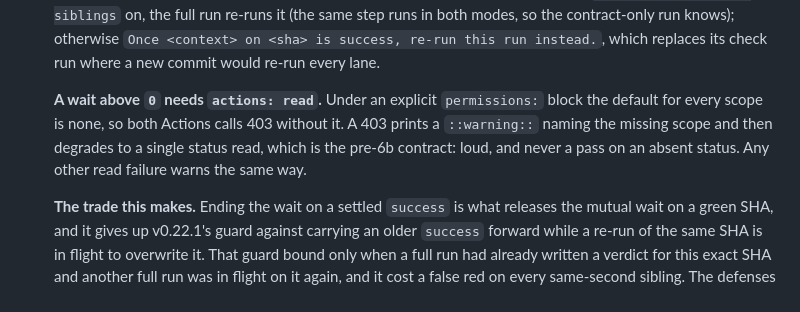
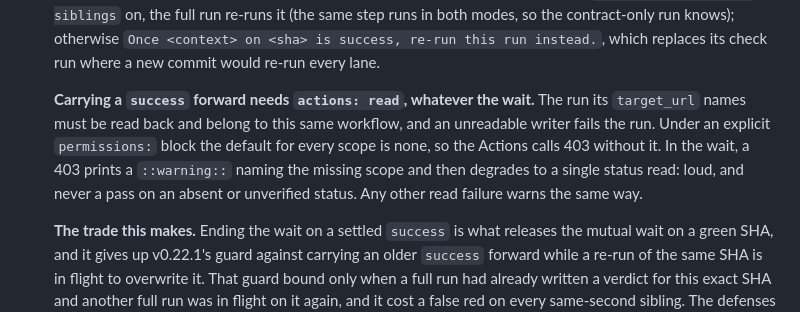
Before and after one commit to melodic-software/ci-workflows, a Markdown page: README.md, the part around the change. Rendered like a GitHub page.

Commit message:
docs: note that carrying a ci-lanes success forward needs actions: read
Co-Authored-By: Claude Opus 5.5 <noreply@anthropic.com>

```diff
--- a/README.md
+++ b/README.md
@@ -294,11 +294,13 @@ consumer to audit it.
   <sha> is success, re-run this run instead.`, which replaces its check run
   where a new commit would re-run every lane.
 
-  **A wait above `0` needs `actions: read`.** Under an explicit `permissions:`
-  block the default for every scope is none, so both Actions calls 403 without
-  it. A 403 prints a `::warning::` naming the missing scope and then degrades to
-  a single status read, which is the pre-6b contract: loud, and never a pass on
-  an absent status. Any other read failure warns the same way.
+  **Carrying a `success` forward needs `actions: read`, whatever the wait.** The
+  run its `target_url` names must be read back and belong to this same workflow,
+  and an unreadable writer fails the run. Under an explicit `permissions:`
+  block the default for every scope is none, so the Actions calls 403 without
+  it. In the wait, a 403 prints a `::warning::` naming the missing scope and then
+  degrades to a single status read: loud, and never a pass on an absent or
+  unverified status. Any other read failure warns the same way.
 
   **The trade this makes.** Ending the wait on a settled `success` is what
   releases the mutual wait on a green SHA, and it gives up v0.22.1's guard against carrying an older
```
